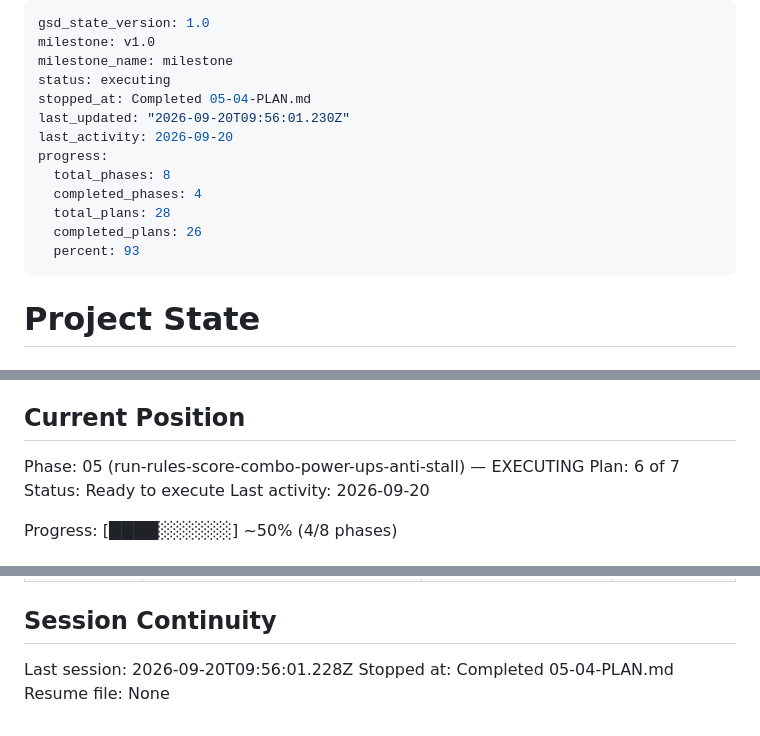
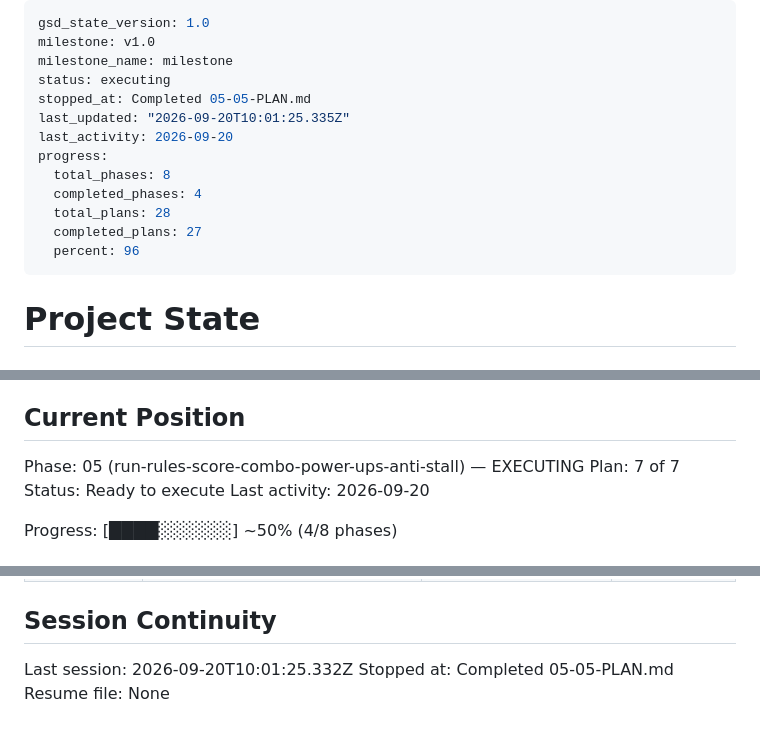
Before and after one commit to dexter292/bricks_breaker, a Markdown page: .planning/STATE.md, 3 parts joined by grey strips. Rendered like a GitHub page.

Commit message:
docs(05-05): complete anti-stall escalation plan

```diff
--- a/.planning/STATE.md
+++ b/.planning/STATE.md
@@ -3,15 +3,15 @@ gsd_state_version: 1.0
 milestone: v1.0
 milestone_name: milestone
 status: executing
-stopped_at: Completed 05-04-PLAN.md
-last_updated: "2026-09-20T09:56:01.230Z"
+stopped_at: Completed 05-05-PLAN.md
+last_updated: "2026-09-20T10:01:25.335Z"
 last_activity: 2026-09-20
 progress:
   total_phases: 8
   completed_phases: 4
   total_plans: 28
-  completed_plans: 26
-  percent: 93
+  completed_plans: 27
+  percent: 96
 ---
 
 # Project State
@@ -26,7 +26,7 @@ See: .planning/PROJECT.md (updated 2026-09-20)
 ## Current Position
 
 Phase: 05 (run-rules-score-combo-power-ups-anti-stall) — EXECUTING
-Plan: 6 of 7
+Plan: 7 of 7
 Status: Ready to execute
 Last activity: 2026-09-20
 
@@ -105,6 +108,6 @@ Progress: [████░░░░░░] ~50% (4/8 phases)
 
 ## Session Continuity
 
-Last session: 2026-09-20T09:56:01.228Z
-Stopped at: Completed 05-04-PLAN.md
+Last session: 2026-09-20T10:01:25.332Z
+Stopped at: Completed 05-05-PLAN.md
 Resume file: None
```
Also changed, not shown: other parts of .planning/STATE.md (+3 -0 lines), .planning/ROADMAP.md (+1 -1 lines), 1 other file.
